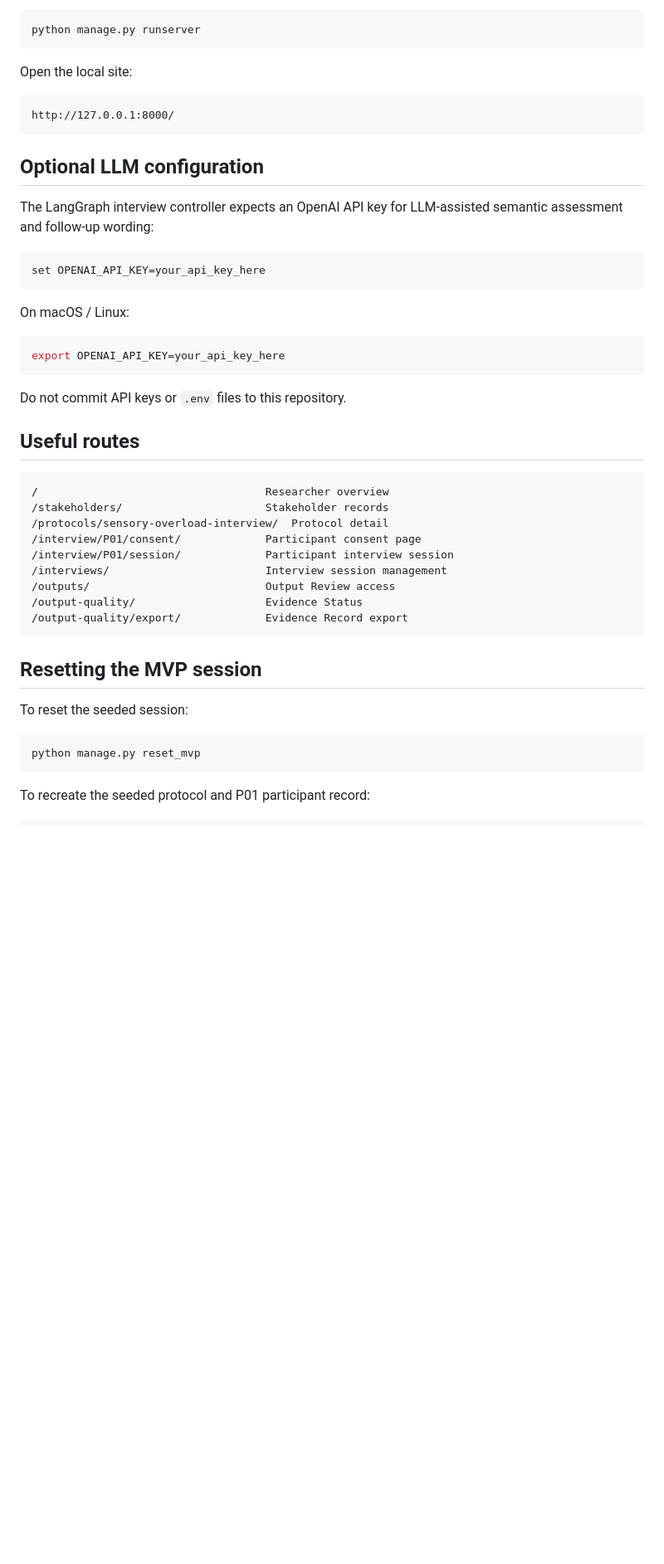
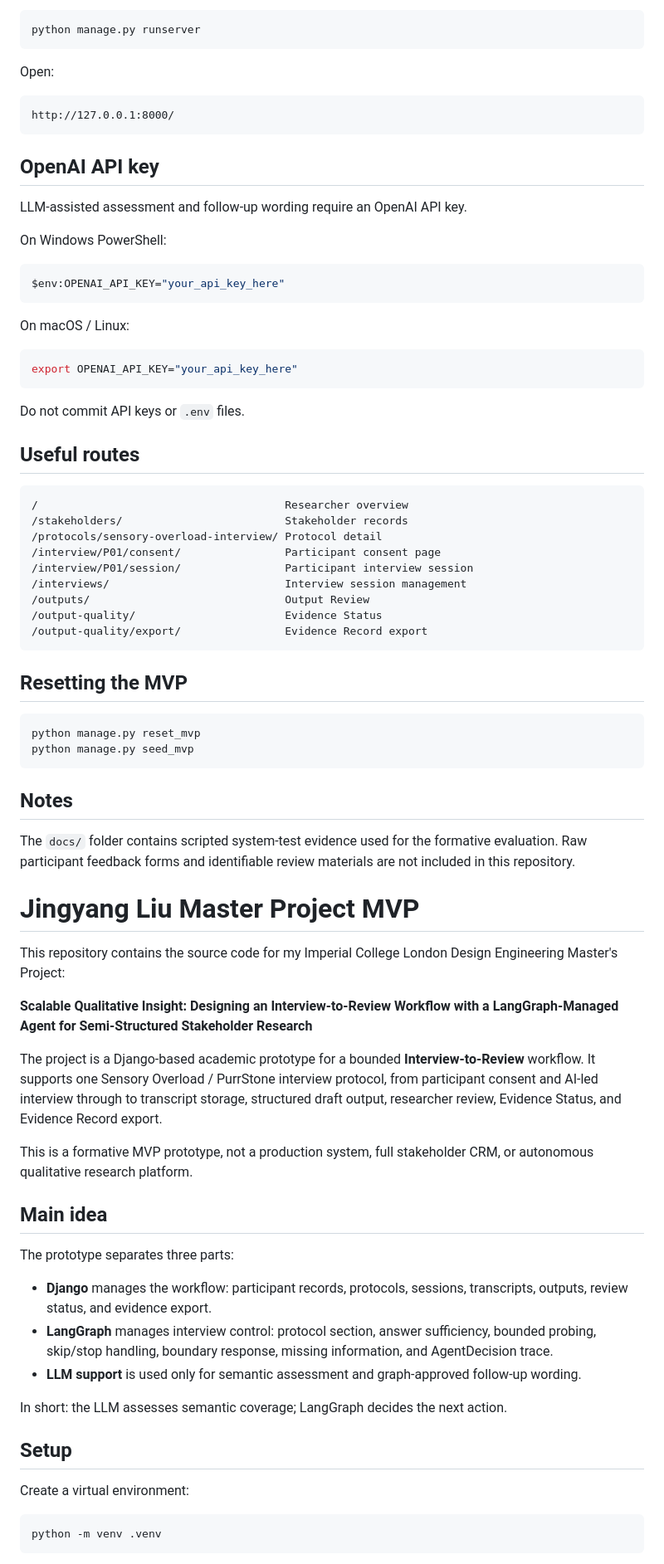
Before and after one commit to Spongebosheep/Jingyang-Liu-02252219-Master-Project, a Markdown page: README.md, the part around one of its changes. Shown at 83% size. Rendered like a GitHub page; blank space fills up the shorter version.

````diff
--- a/README.md
+++ b/README.md
@@ -62,48 +56,79 @@ Run the development server:
 python manage.py runserver
 ```
 
-Open the local site:
+Open:
 
 ```text
 http://127.0.0.1:8000/
 ```
 
-## Optional LLM configuration
+## OpenAI API key
 
-The LangGraph interview controller expects an OpenAI API key for LLM-assisted semantic assessment and follow-up wording:
+LLM-assisted assessment and follow-up wording require an OpenAI API key.
 
-```bash
-set OPENAI_API_KEY=your_api_key_here
+On Windows PowerShell:
+
+```powershell
+$env:OPENAI_API_KEY="your_api_key_here"
 ```
 
 On macOS / Linux:
 
 ```bash
-export OPENAI_API_KEY=your_api_key_here
+export OPENAI_API_KEY="your_api_key_here"
 ```
 
-Do not commit API keys or `.env` files to this repository.
+Do not commit API keys or `.env` files.
 
 ## Useful routes
 
 ```text
-/                                   Researcher overview
-/stakeholders/                      Stakeholder records
-/protocols/sensory-overload-interview/  Protocol detail
-/interview/P01/consent/             Participant consent page
-/interview/P01/session/             Participant interview session
-/interviews/                        Interview session management
-/outputs/                           Output Review access
-/output-quality/                    Evidence Status
-/output-quality/export/             Evidence Record export
+/                                      Researcher overview
+/stakeholders/                         Stakeholder records
+/protocols/sensory-overload-interview/ Protocol detail
+/interview/P01/consent/                Participant consent page
+/interview/P01/session/                Participant interview session
+/interviews/                           Interview session management
+/outputs/                              Output Review
+/output-quality/                       Evidence Status
+/output-quality/export/                Evidence Record export
 ```
 
-## Resetting the MVP session
-
-To reset the seeded session:
+## Resetting the MVP
 
 ```bash
 python manage.py reset_mvp
+python manage.py seed_mvp
 ```
 
-To recreate the seeded protocol and P01 participant record:
+## Notes
+
+The `docs/` folder contains scripted system-test evidence used for the formative evaluation. Raw participant feedback forms and identifiable review materials are not included in this repository.
+# Jingyang Liu Master Project MVP
+
+This repository contains the source code for my Imperial College London Design Engineering Master's Project:
+
+**Scalable Qualitative Insight: Designing an Interview-to-Review Workflow with a LangGraph-Managed Agent for Semi-Structured Stakeholder Research**
+
+The project is a Django-based academic prototype for a bounded **Interview-to-Review** workflow. It supports one Sensory Overload / PurrStone interview protocol, from participant consent and AI-led interview through to transcript storage, structured draft output, researcher review, Evidence Status, and Evidence Record export.
+
+This is a formative MVP prototype, not a production system, full stakeholder CRM, or autonomous qualitative research platform.
+
+## Main idea
+
+The prototype separates three parts:
+
+* **Django** manages the workflow: participant records, protocols, sessions, transcripts, outputs, review status, and evidence export.
+* **LangGraph** manages interview control: protocol section, answer sufficiency, bounded probing, skip/stop handling, boundary response, missing information, and AgentDecision trace.
+* **LLM support** is used only for semantic assessment and graph-approved follow-up wording.
+
+In short: the LLM assesses semantic coverage; LangGraph decides the next action.
+
+## Setup
+
+Create a virtual environment:
+
+```bash
+python -m venv .venv
+```
+
````
Also changed, not shown: other parts of README.md (+84 -24 lines).
